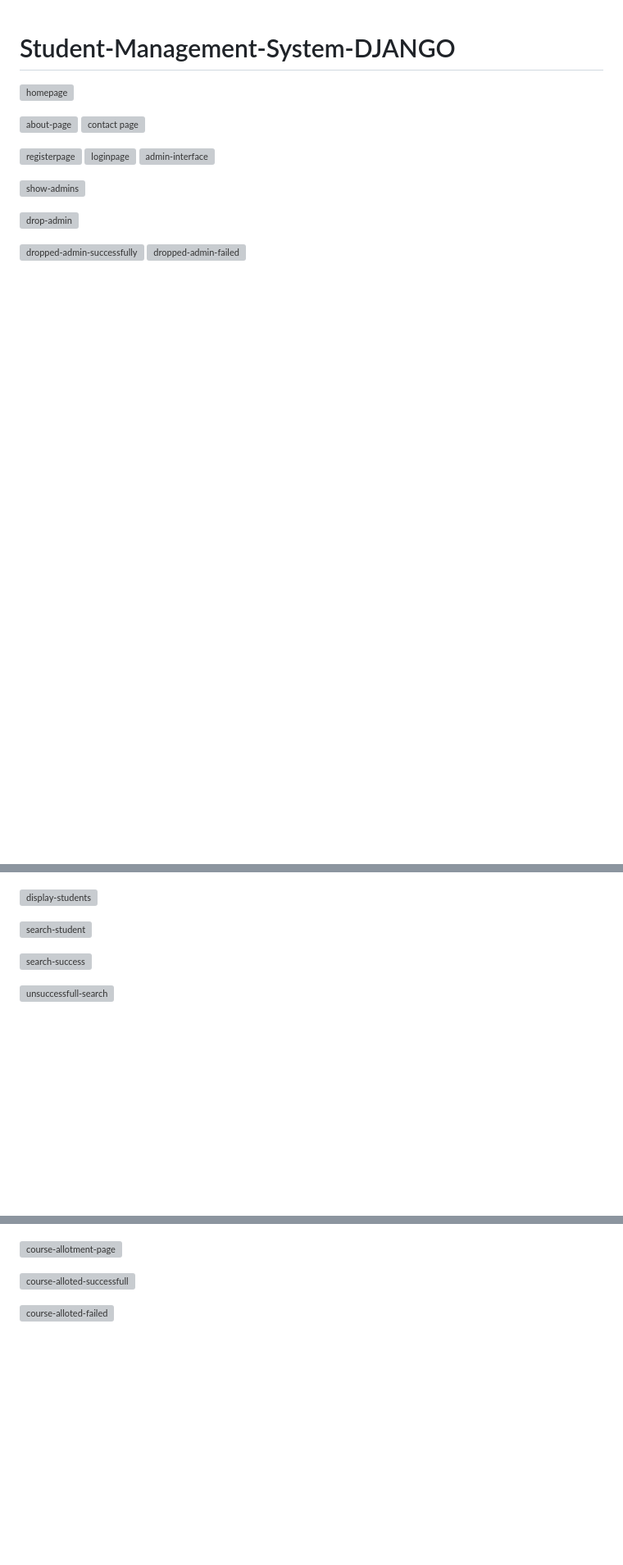
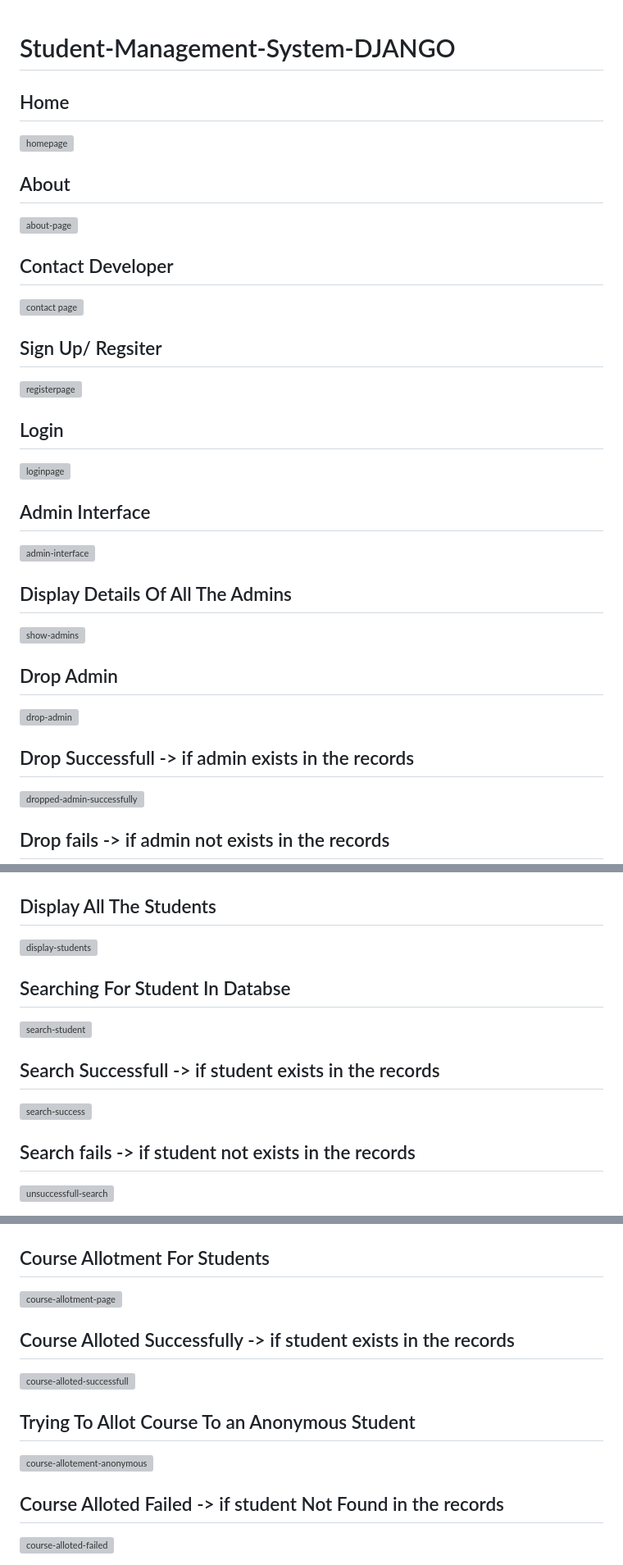
Before and after one commit to SuryaMahesh789/Campus-Plus-DJANGO, a Markdown page: README.md, 3 parts joined by grey strips. Shown at 82% size. Drawn GitHub-style; blank space fills up the shorter version; grey boxes are pictures that could not be loaded.

```diff
--- a/README.md
+++ b/README.md
@@ -1,18 +1,32 @@
 # Student-Management-System-DJANGO
+
+## Home
 ![homepage](https://user-images.githubusercontent.com/101471548/211527166-3109666a-5039-487d-97f2-80e95bae54d7.png)
 
+## About
 ![about-page](https://user-images.githubusercontent.com/101471548/211527476-c7125dea-3c34-47c6-ad35-68f795eae692.png)
+
+## Contact Developer
 ![contact page](https://user-images.githubusercontent.com/101471548/211527496-79ce5d30-6f5f-4f79-a204-df5def5e60be.png)
 
+## Sign Up/ Regsiter
 ![registerpage](https://user-images.githubusercontent.com/101471548/211527196-9d5e5c03-e800-4c82-b55a-00abb9c43715.png)
+
+## Login
 ![loginpage](https://user-images.githubusercontent.com/101471548/211527220-591ac843-e2b4-49b5-b4ef-515afc64459a.png)
+
+## Admin Interface
 ![admin-interface](https://user-images.githubusercontent.com/101471548/211527272-db5fe5b5-3d7a-462c-abc2-998deda670b1.png)
 
-
+## Display Details Of All The Admins
 ![show-admins](https://user-images.githubusercontent.com/101471548/211527738-c6a33615-9644-4c3c-b9ed-3b8714b5677a.png)
 
+## Drop Admin
 ![drop-admin](https://user-images.githubusercontent.com/101471548/211527832-2f99c83a-e7ba-45e4-90ca-b2852fe28aa5.png)
 
+## Drop Successfull -> if admin exists in the records
 ![dropped-admin-successfully](https://user-images.githubusercontent.com/101471548/211527893-ca8d95b5-50c0-4767-80f0-16c83f249251.png)
+
+## Drop fails -> if admin not exists in the records
 ![dropped-admin-failed](https://user-images.githubusercontent.com/101471548/211527906-8e1421a7-0db3-4b22-8a69-11bf42ad2f8d.png)
 
@@ -21,12 +37,14 @@
 ![add-student2](https://user-images.githubusercontent.com/101471548/211527353-17e33adc-f425-49e4-9cfc-e0c3931f852b.png)
 
+## Display All The Students
 ![display-students](https://user-images.githubusercontent.com/101471548/211528330-a5f1d14d-5733-4ece-a50d-f7484c2b7871.png)
 
-
+## Searching For Student In Databse
 ![search-student](https://user-images.githubusercontent.com/101471548/211527626-ad6a62b3-6b2f-476a-bcb5-6318961dcfc7.png)
 
+## Search Successfull -> if student exists in the records
 ![search-success](https://user-images.githubusercontent.com/101471548/211528534-1fc4e291-8a81-4316-80f0-90c577dc07d6.png)
 
-
+## Search fails -> if student not exists in the records
 ![unsuccessfull-search](https://user-images.githubusercontent.com/101471548/211527693-66e73895-4e3f-4a5d-9543-fa4df1f3bb32.png)
 
@@ -37,11 +58,14 @@
 ![dropped-successfully](https://user-images.githubusercontent.com/101471548/211528034-fdc5242c-b314-431c-a239-da257dcdfc55.png)
 
-
+## Course Allotment For Students
 ![course-allotment-page](https://user-images.githubusercontent.com/101471548/211528921-fa7a8294-86df-4f9e-a7da-ae39a59e5d5d.png)
 
+## Course Alloted Successfully -> if student exists in the records
 ![course-alloted-successfull](https://user-images.githubusercontent.com/101471548/211529014-b435d8e9-5626-4439-a4c5-6a12066b5e86.png)
 
+## Trying To Allot Course To an Anonymous Student
+![course-allotement-anonymous](https://user-images.githubusercontent.com/101471548/211529096-4b554b29-d832-4f99-a309-d47b8f3b5d99.png)
 
-
+## Course Alloted Failed -> if student Not Found in the records
 ![course-alloted-failed](https://user-images.githubusercontent.com/101471548/211529072-7036d12b-d61c-4d13-8a9a-d33571477b37.png)
 
```
Also changed, not shown: other parts of README.md (+19 -18 lines).
